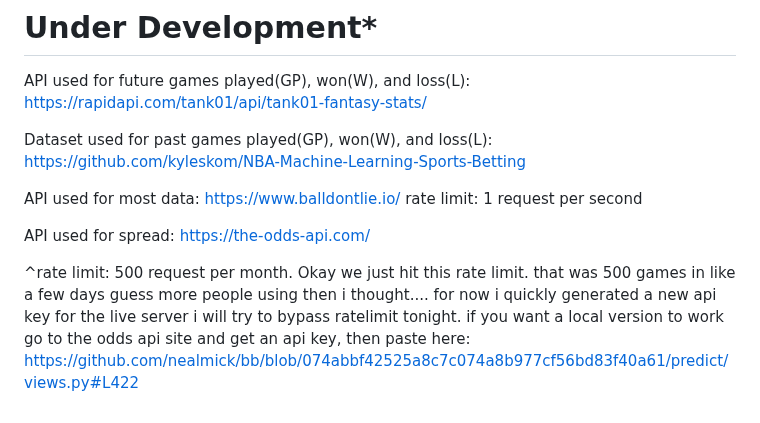
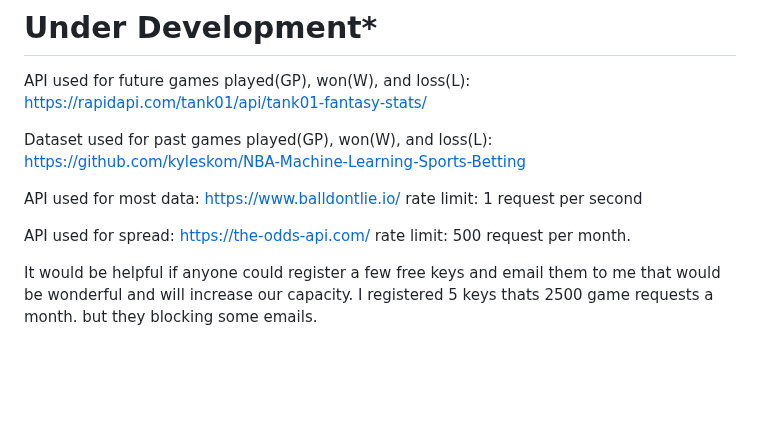
Before and after one commit to nealmick/bb, a Markdown page: README.md, the part around the change. Drawn GitHub-style; blank space fills up the shorter version.

```diff
--- a/README.md
+++ b/README.md
@@ -97,9 +97,7 @@ https://github.com/kyleskom/NBA-Machine-Learning-Sports-Betting
 
 API used for most data: https://www.balldontlie.io/ rate limit: 1 request per second
 
-API used for spread: https://the-odds-api.com/
+API used for spread: https://the-odds-api.com/ rate limit: 500 request per month.
 
-^rate limit: 500 request per month.  Okay we just hit this rate limit.  that was 500 games in like a few days guess more people using then i thought....
-for now i quickly generated a new api key for the live server i will try to bypass ratelimit tonight.
-if you want a local version to work go to the odds api site and get an api key, then paste here:
-https://github.com/nealmick/bb/blob/074abbf42525a8c7c074a8b977cf56bd83f40a61/predict/views.py#L422
+It would be helpful if anyone could register a few free keys and email them to me that would be wonderful and will increase our capacity.
+I registered 5 keys thats 2500 game requests a month. but they blocking some emails.
```
